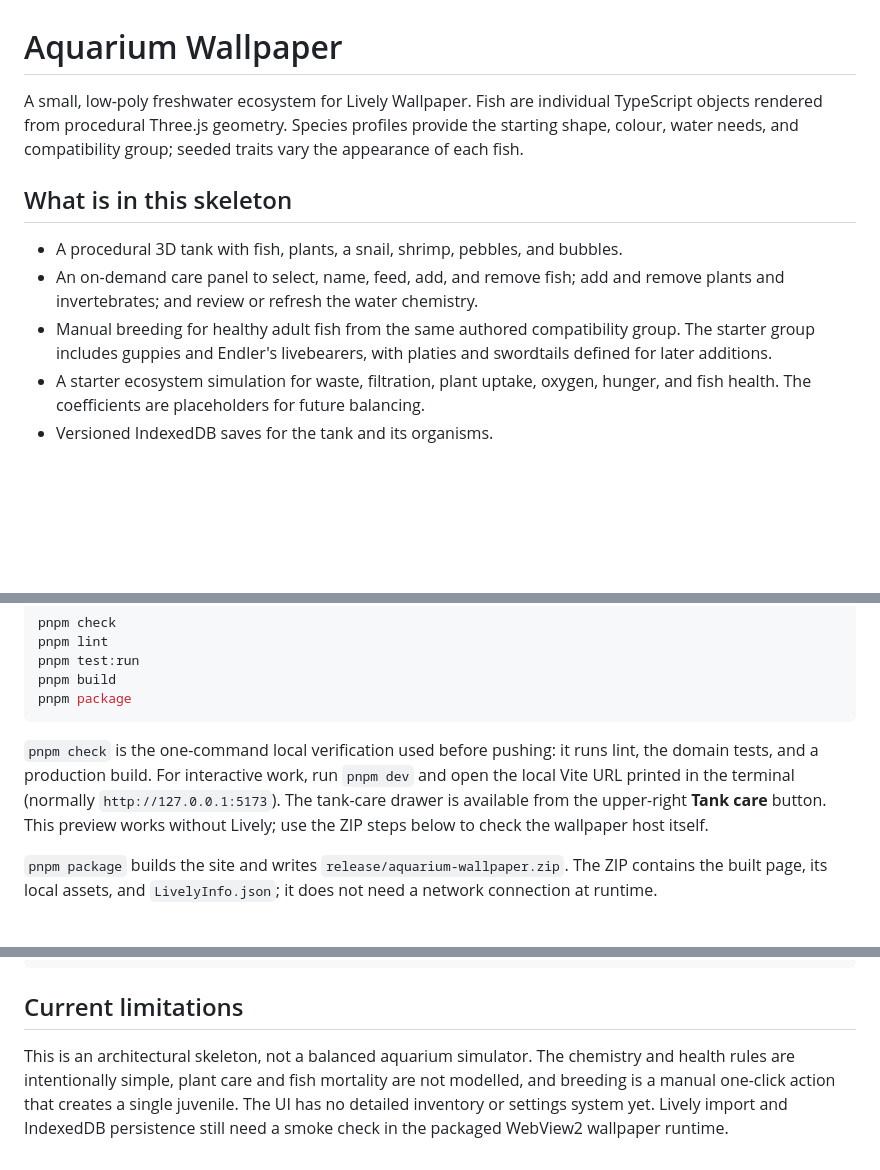
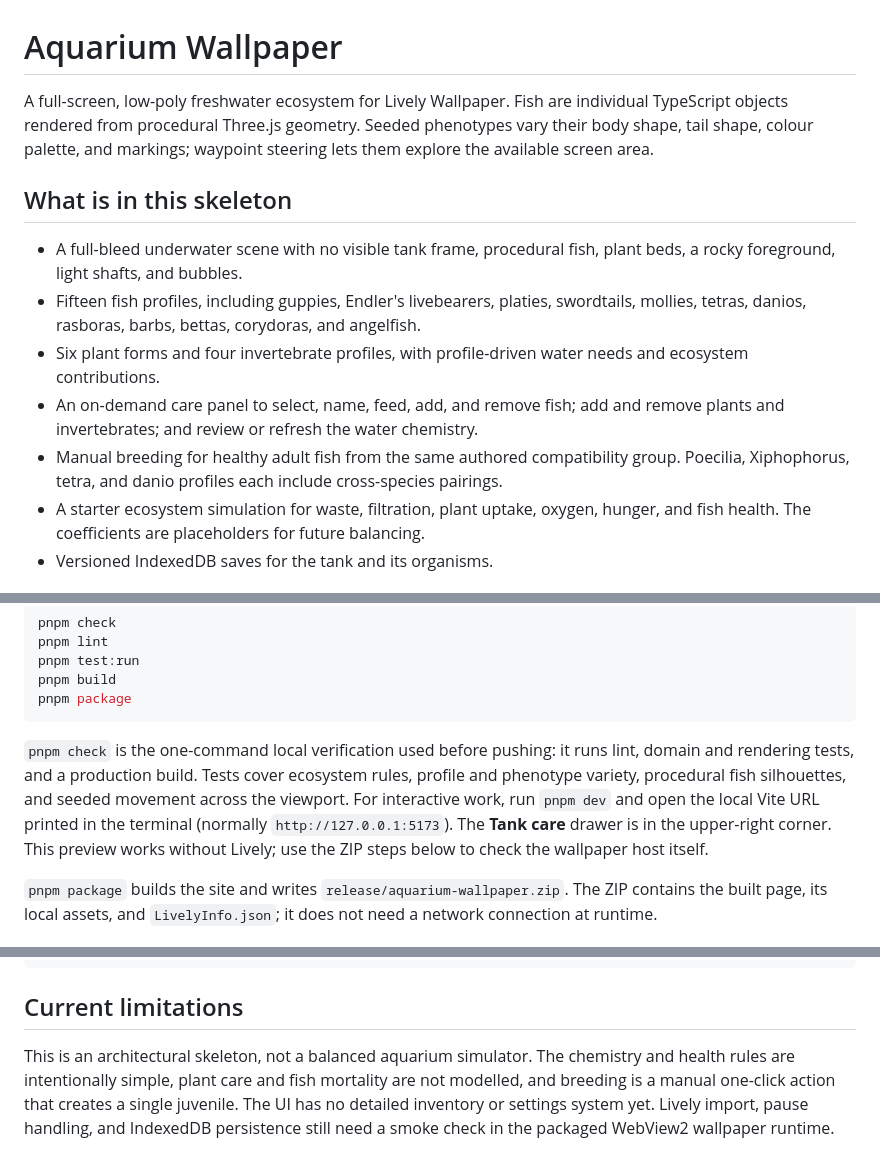
Before and after one commit to toby-sym/fish, a Markdown page: README.md, 3 parts joined by grey strips. GitHub-like rendering; blank space fills up the shorter version.

Commit message:
Document expanded species and full-screen scene

````diff
--- a/README.md
+++ b/README.md
@@ -1,12 +1,14 @@
 # Aquarium Wallpaper
 
-A small, low-poly freshwater ecosystem for Lively Wallpaper. Fish are individual TypeScript objects rendered from procedural Three.js geometry. Species profiles provide the starting shape, colour, water needs, and compatibility group; seeded traits vary the appearance of each fish.
+A full-screen, low-poly freshwater ecosystem for Lively Wallpaper. Fish are individual TypeScript objects rendered from procedural Three.js geometry. Seeded phenotypes vary their body shape, tail shape, colour palette, and markings; waypoint steering lets them explore the available screen area.
 
 ## What is in this skeleton
 
-- A procedural 3D tank with fish, plants, a snail, shrimp, pebbles, and bubbles.
+- A full-bleed underwater scene with no visible tank frame, procedural fish, plant beds, a rocky foreground, light shafts, and bubbles.
+- Fifteen fish profiles, including guppies, Endler's livebearers, platies, swordtails, mollies, tetras, danios, rasboras, barbs, bettas, corydoras, and angelfish.
+- Six plant forms and four invertebrate profiles, with profile-driven water needs and ecosystem contributions.
 - An on-demand care panel to select, name, feed, add, and remove fish; add and remove plants and invertebrates; and review or refresh the water chemistry.
-- Manual breeding for healthy adult fish from the same authored compatibility group. The starter group includes guppies and Endler's livebearers, with platies and swordtails defined for later additions.
+- Manual breeding for healthy adult fish from the same authored compatibility group. Poecilia, Xiphophorus, tetra, and danio profiles each include cross-species pairings.
 - A starter ecosystem simulation for waste, filtration, plant uptake, oxygen, hunger, and fish health. The coefficients are placeholders for future balancing.
 - Versioned IndexedDB saves for the tank and its organisms.
 
@@ -29,7 +31,7 @@ pnpm build
 pnpm package
 ```
 
-`pnpm check` is the one-command local verification used before pushing: it runs lint, the domain tests, and a production build. For interactive work, run `pnpm dev` and open the local Vite URL printed in the terminal (normally `http://127.0.0.1:5173`). The tank-care drawer is available from the upper-right **Tank care** button. This preview works without Lively; use the ZIP steps below to check the wallpaper host itself.
+`pnpm check` is the one-command local verification used before pushing: it runs lint, domain and rendering tests, and a production build. Tests cover ecosystem rules, profile and phenotype variety, procedural fish silhouettes, and seeded movement across the viewport. For interactive work, run `pnpm dev` and open the local Vite URL printed in the terminal (normally `http://127.0.0.1:5173`). The **Tank care** drawer is in the upper-right corner. This preview works without Lively; use the ZIP steps below to check the wallpaper host itself.
 
 `pnpm package` builds the site and writes `release/aquarium-wallpaper.zip`. The ZIP contains the built page, its local assets, and `LivelyInfo.json`; it does not need a network connection at runtime.
 
@@ -61,4 +63,4 @@ scripts/       Lively ZIP packaging
 
 ## Current limitations
 
-This is an architectural skeleton, not a balanced aquarium simulator. The chemistry and health rules are intentionally simple, plant care and fish mortality are not modelled, and breeding is a manual one-click action that creates a single juvenile. The UI has no detailed inventory or settings system yet. Lively import and IndexedDB persistence still need a smoke check in the packaged WebView2 wallpaper runtime.
+This is an architectural skeleton, not a balanced aquarium simulator. The chemistry and health rules are intentionally simple, plant care and fish mortality are not modelled, and breeding is a manual one-click action that creates a single juvenile. The UI has no detailed inventory or settings system yet. Lively import, pause handling, and IndexedDB persistence still need a smoke check in the packaged WebView2 wallpaper runtime.
````
